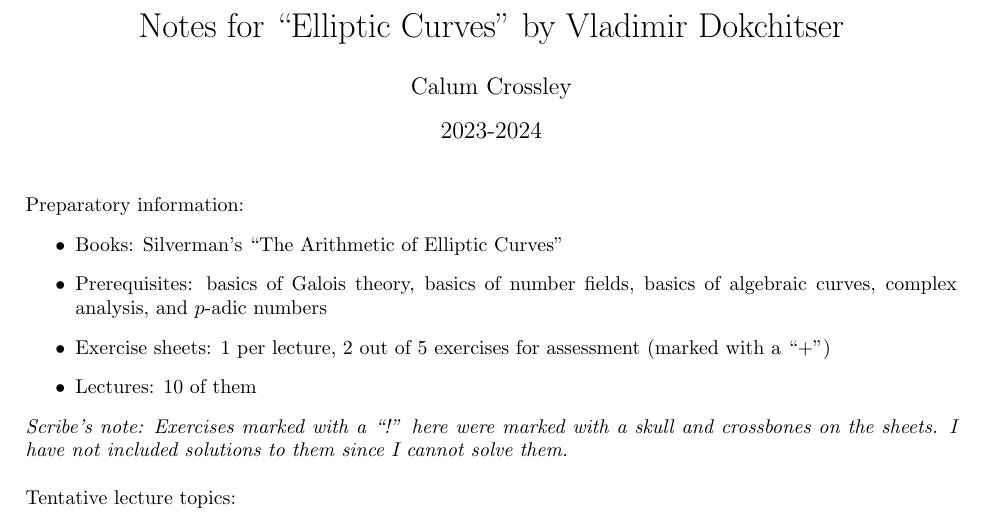
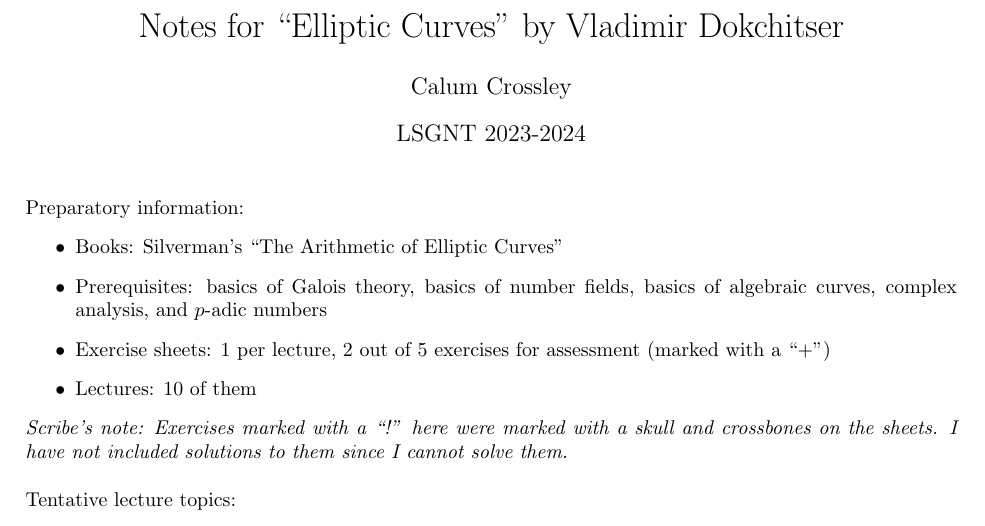
Before and after one commit to CalumCrossley/elliptic-curves, a LaTeX CV (elliptic-curves.tex): part of page 1 of 27, cut so that both start at the same text. Compiled offline with pdfLaTeX.

Commit message:
Update title

```diff
--- a/elliptic-curves.tex
+++ b/elliptic-curves.tex
@@ -64,7 +64,7 @@
 
 \title{Notes for ``Elliptic Curves'' by Vladimir Dokchitser}
 \author{Calum Crossley}
-\date{2023-2024}
+\date{LSGNT 2023-2024}
 
 \begin{document}
 
```
